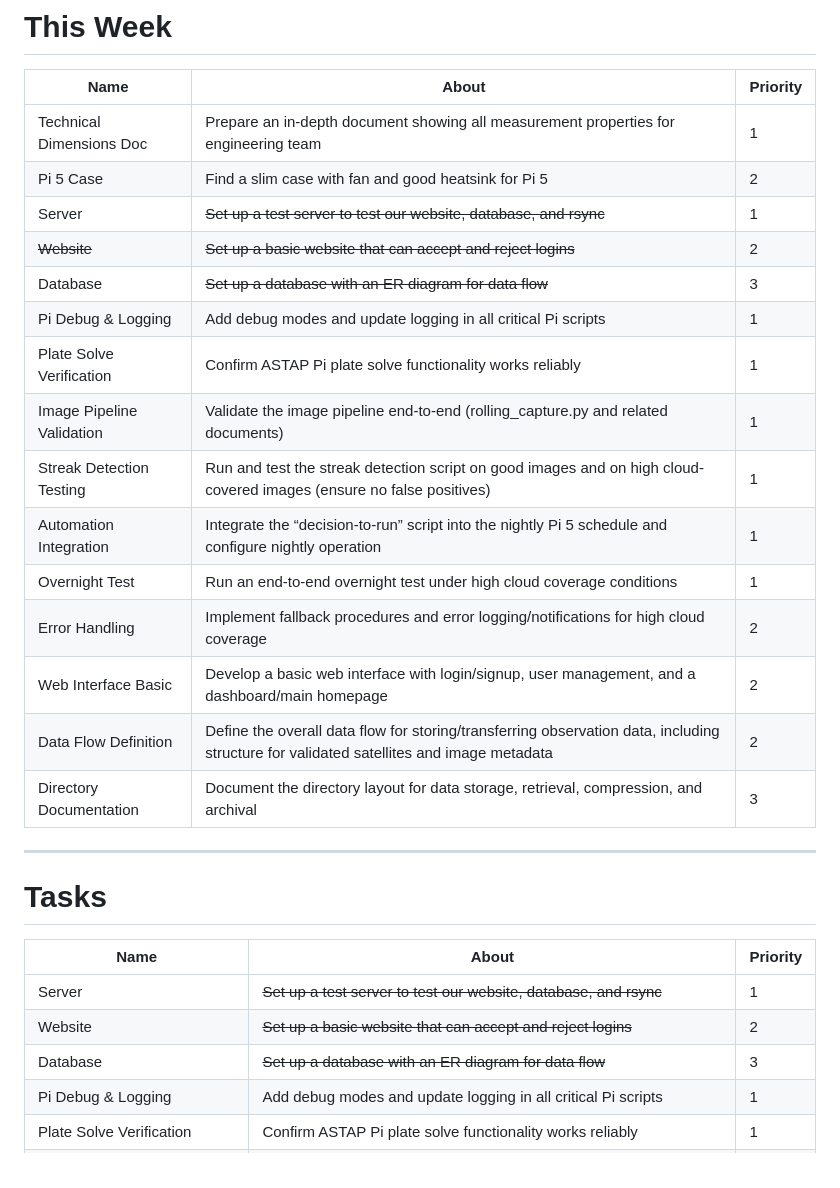
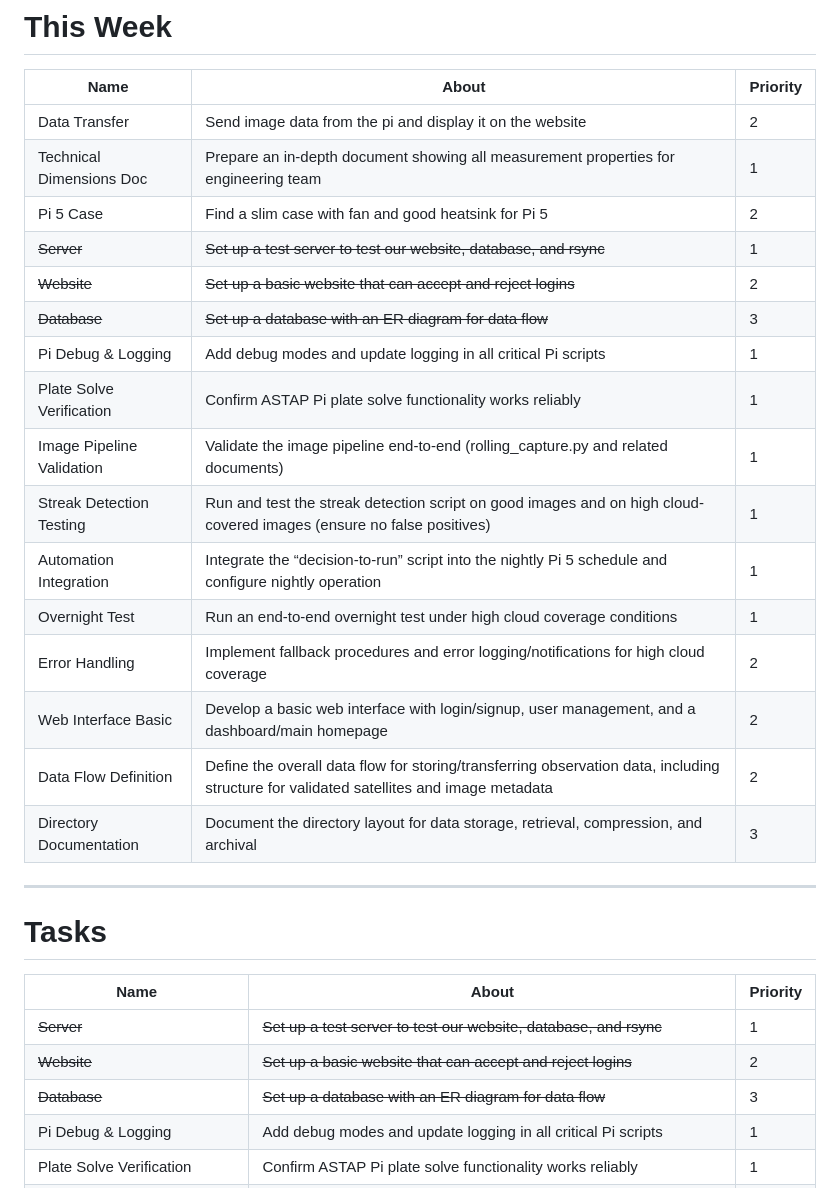
Before and after one commit to Dave-21/UPHDAS, a Markdown page: .github/ISSUE_TEMPLATE/task.md, the part around the change. Rendered like a GitHub page.

```diff
--- a/.github/ISSUE_TEMPLATE/task.md
+++ b/.github/ISSUE_TEMPLATE/task.md
@@ -2,21 +2,22 @@
 
 | Name                        | About                                                                                                                                         | Priority |
 | --------------------------- | --------------------------------------------------------------------------------------------------------------------------------------------- | -------- |
-| Technical Dimensions Doc     | Prepare an in-depth document showing all measurement properties for engineering team                                                           | 1        |
-| Pi 5 Case     | Find a slim case with fan and good heatsink for Pi 5                                                           | 2        |
-| Server                      | ~~Set up a test server to test our website, database, and rsync~~                                                                                | 1        |
-| ~~Website~~                     | ~~Set up a basic website that can accept and reject logins~~                                                                                      | 2        |
-| Database                    | ~~Set up a database with an ER diagram for data flow~~                                                                                            | 3        |
+| Data Transfer               | Send image data from the pi and display it on the website                                                                                     | 2        |
+| Technical Dimensions Doc    | Prepare an in-depth document showing all measurement properties for engineering team                                                          | 1        |
+| Pi 5 Case                   | Find a slim case with fan and good heatsink for Pi 5                                                                                          | 2        |
+| ~~Server~~                  | ~~Set up a test server to test our website, database, and rsync~~                                                                             | 1        |
+| ~~Website~~                 | ~~Set up a basic website that can accept and reject logins~~                                                                                  | 2        |
+| ~~Database~~                | ~~Set up a database with an ER diagram for data flow~~                                                                                        | 3        |
 | Pi Debug & Logging          | Add debug modes and update logging in all critical Pi scripts                                                                                 | 1        |
-| Plate Solve Verification    | Confirm ASTAP Pi plate solve functionality works reliably                                                                                   | 1        |
+| Plate Solve Verification    | Confirm ASTAP Pi plate solve functionality works reliably                                                                                     | 1        |
 | Image Pipeline Validation   | Validate the image pipeline end-to-end (rolling_capture.py and related documents)                                                             | 1        |
-| Streak Detection Testing    | Run and test the streak detection script on good images and on high cloud-covered images (ensure no false positives)                             | 1        |
-| Automation Integration      | Integrate the “decision-to-run” script into the nightly Pi 5 schedule and configure nightly operation                                          | 1        |
+| Streak Detection Testing    | Run and test the streak detection script on good images and on high cloud-covered images (ensure no false positives)                          | 1        |
+| Automation Integration      | Integrate the “decision-to-run” script into the nightly Pi 5 schedule and configure nightly operation                                         | 1        |
 | Overnight Test              | Run an end-to-end overnight test under high cloud coverage conditions                                                                         | 1        |
 | Error Handling              | Implement fallback procedures and error logging/notifications for high cloud coverage                                                         | 2        |
-| Web Interface Basic         | Develop a basic web interface with login/signup, user management, and a dashboard/main homepage                                                 | 2        |
+| Web Interface Basic         | Develop a basic web interface with login/signup, user management, and a dashboard/main homepage                                               | 2        |
 | Data Flow Definition        | Define the overall data flow for storing/transferring observation data, including structure for validated satellites and image metadata       | 2        |
-| Directory Documentation     | Document the directory layout for data storage, retrieval, compression, and archival                                                           | 3        |
+| Directory Documentation     | Document the directory layout for data storage, retrieval, compression, and archival                                                          | 3        |
 
 ---
 
@@ -24,9 +25,9 @@
 
 | Name                        | About                                                                                                                                         | Priority |
 | --------------------------- | --------------------------------------------------------------------------------------------------------------------------------------------- | -------- |
-| Server                      | ~~Set up a test server to test our website, database, and rsync~~                                                                                 | 1        |
-| Website                     | ~~Set up a basic website that can accept and reject logins~~                                                                                      | 2        |
-| Database                    | ~~Set up a database with an ER diagram for data flow~~                                                                                            | 3        |
+| ~~Server~~                  | ~~Set up a test server to test our website, database, and rsync~~                                                                                 | 1        |
+| ~~Website~~                 | ~~Set up a basic website that can accept and reject logins~~                                                                                      | 2        |
+| ~~Database~~                | ~~Set up a database with an ER diagram for data flow~~                                                                                            | 3        |
 | Pi Debug & Logging          | Add debug modes and update logging in all critical Pi scripts                                                                                 | 1        |
 | Plate Solve Verification    | Confirm ASTAP Pi plate solve functionality works reliably                                                                                   | 1        |
 | Image Pipeline Validation   | Validate the image pipeline end-to-end (rolling_capture.py and conjunction documents)                                                         | 1        |
```
